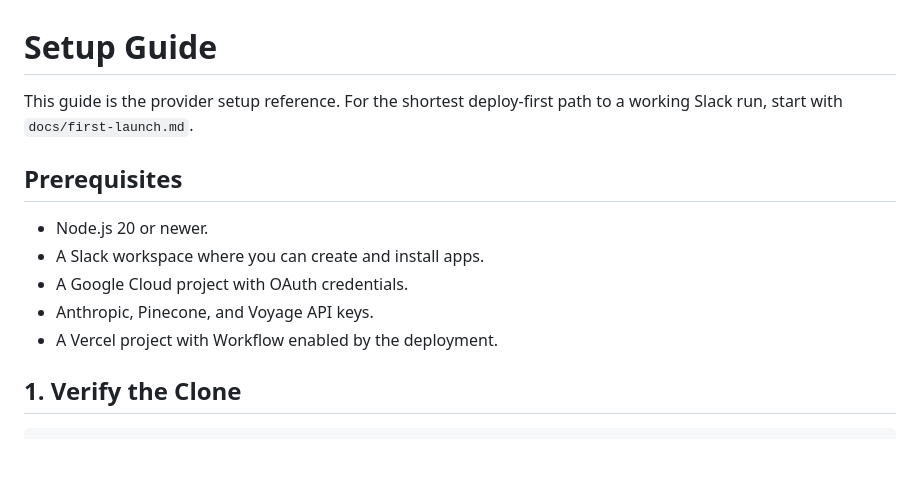
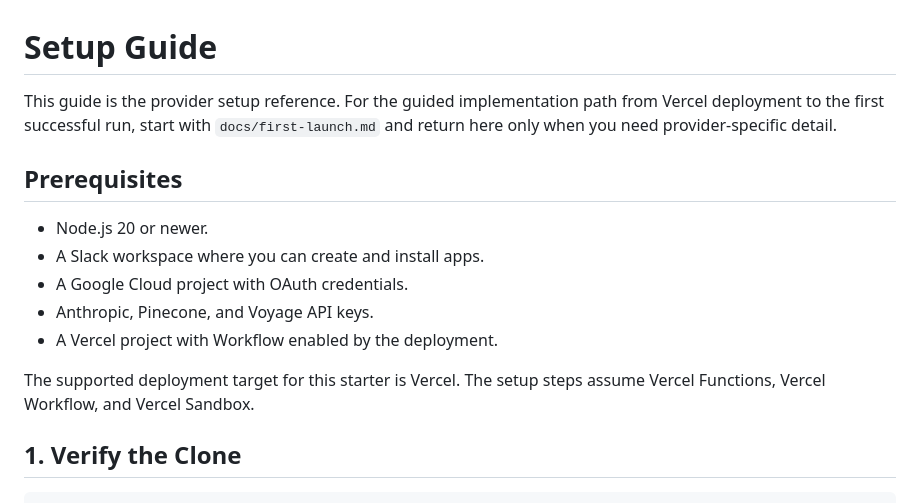
Before and after one commit to Blazity/pre-sales-agent, a Markdown page: docs/setup.md, the part around the change. GitHub-like rendering; blank space fills up the shorter version.

Commit message:
docs: clarify setup reference role

```diff
--- a/docs/setup.md
+++ b/docs/setup.md
@@ -1,6 +1,6 @@
 # Setup Guide
 
-This guide is the provider setup reference. For the shortest deploy-first path to a working Slack run, start with `docs/first-launch.md`.
+This guide is the provider setup reference. For the guided implementation path from Vercel deployment to the first successful run, start with `docs/first-launch.md` and return here only when you need provider-specific detail.
 
 ## Prerequisites
 
@@ -9,6 +9,8 @@ This guide is the provider setup reference. For the shortest deploy-first path t
 - A Google Cloud project with OAuth credentials.
 - Anthropic, Pinecone, and Voyage API keys.
 - A Vercel project with Workflow enabled by the deployment.
+
+The supported deployment target for this starter is Vercel. The setup steps assume Vercel Functions, Vercel Workflow, and Vercel Sandbox.
 
 ## 1. Verify the Clone
 
```
